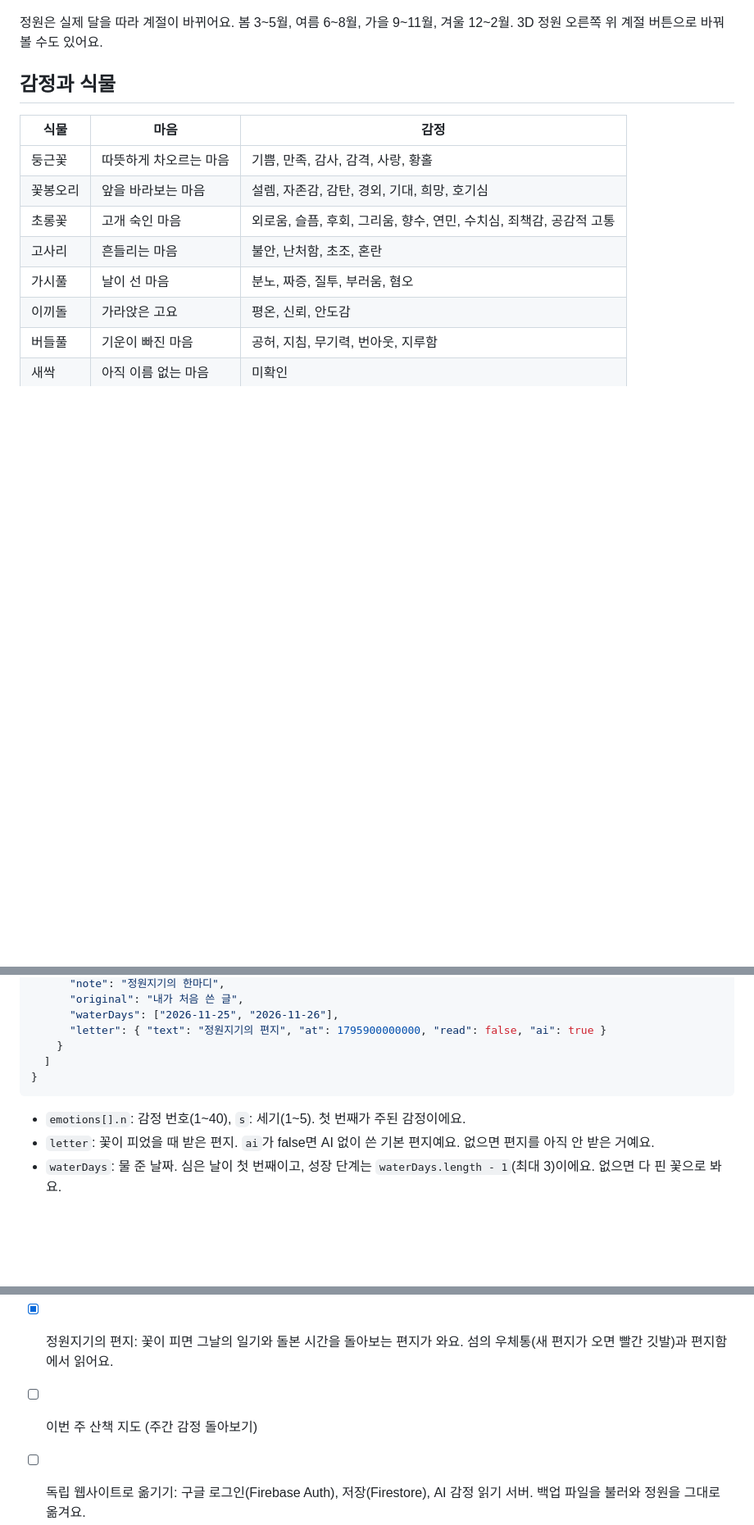
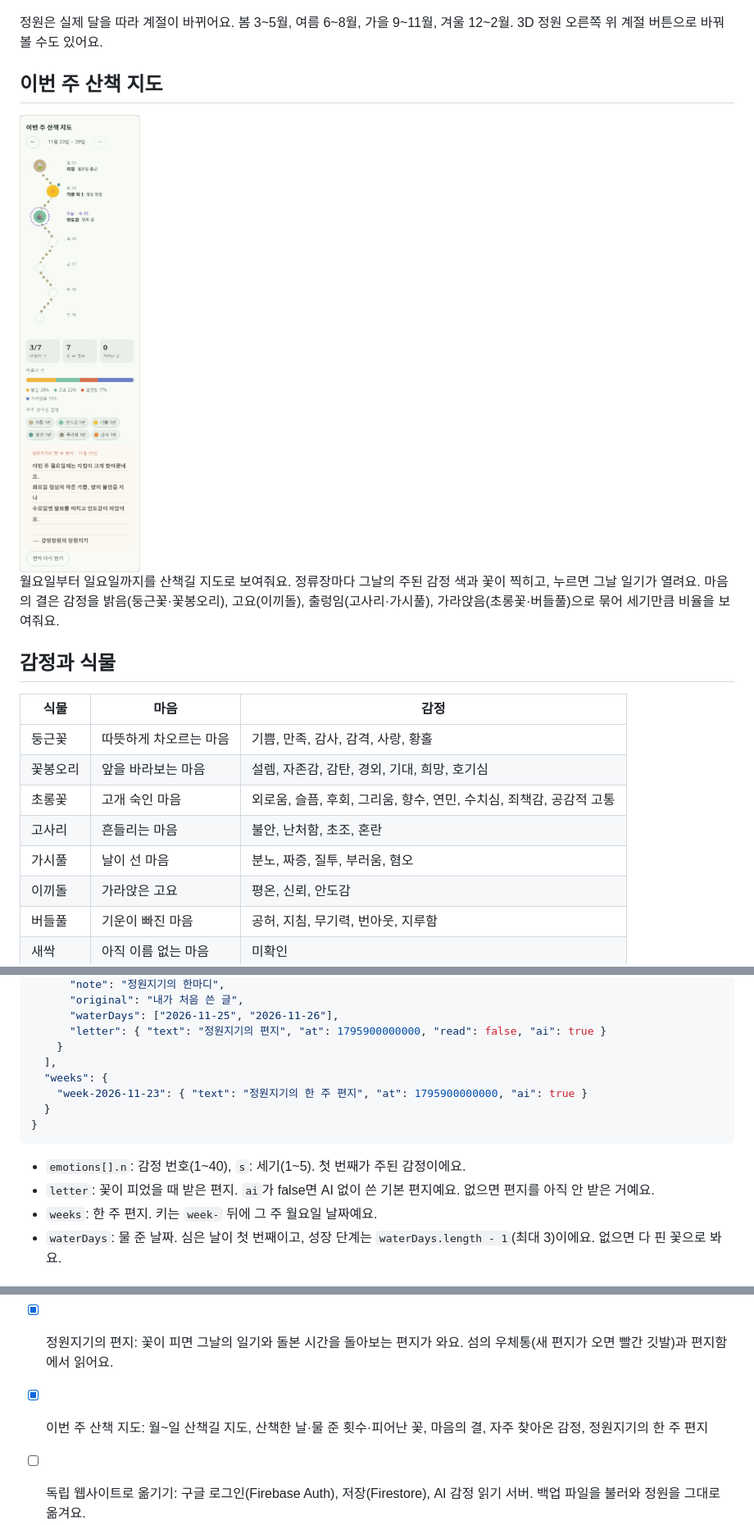
Before and after one commit to u-el/emotion-garden, a Markdown page: README.md, 3 parts joined by grey strips. Shown at 82% size. GitHub-like rendering; pictures changed too: docs/week-map.png (added); blank space fills up the shorter version.

````diff
--- a/README.md
+++ b/README.md
@@ -17,6 +17,12 @@
 ![가을, 겨울, 봄, 여름 정원과 겨울 산책](docs/seasons.png)
 
 정원은 실제 달을 따라 계절이 바뀌어요. 봄 3~5월, 여름 6~8월, 가을 9~11월, 겨울 12~2월. 3D 정원 오른쪽 위 계절 버튼으로 바꿔 볼 수도 있어요.
+
+## 이번 주 산책 지도
+
+<img src="docs/week-map.png" alt="이번 주 산책 지도 화면" width="320">
+
+월요일부터 일요일까지를 산책길 지도로 보여줘요. 정류장마다 그날의 주된 감정 색과 꽃이 찍히고, 누르면 그날 일기가 열려요. 마음의 결은 감정을 밝음(둥근꽃·꽃봉오리), 고요(이끼돌), 출렁임(고사리·가시풀), 가라앉음(초롱꽃·버들풀)으로 묶어 세기만큼 비율을 보여줘요.
 
 ## 감정과 식물
 
@@ -66,12 +72,16 @@
       "waterDays": ["2026-11-25", "2026-11-26"],
       "letter": { "text": "정원지기의 편지", "at": 1795900000000, "read": false, "ai": true }
     }
-  ]
+  ],
+  "weeks": {
+    "week-2026-11-23": { "text": "정원지기의 한 주 편지", "at": 1795900000000, "ai": true }
+  }
 }
 ```
 
 - `emotions[].n`: 감정 번호(1~40), `s`: 세기(1~5). 첫 번째가 주된 감정이에요.
 - `letter`: 꽃이 피었을 때 받은 편지. `ai`가 false면 AI 없이 쓴 기본 편지예요. 없으면 편지를 아직 안 받은 거예요.
+- `weeks`: 한 주 편지. 키는 `week-` 뒤에 그 주 월요일 날짜예요.
 - `waterDays`: 물 준 날짜. 심은 날이 첫 번째이고, 성장 단계는 `waterDays.length - 1`(최대 3)이에요. 없으면 다 핀 꽃으로 봐요.
 
 ## 앞으로
@@ -79,5 +89,5 @@
 - [x] 산책 모드: 징검다리나 "정원 안으로 산책하기"를 누르면 섬 안으로 들어가 1인칭으로 걷기
 - [x] 계절 변화: 실제 달을 따라 봄(벚꽃·꽃잎), 여름(초록·홀씨), 가을(단풍·낙엽), 겨울(눈)
 - [x] 정원지기의 편지: 꽃이 피면 그날의 일기와 돌본 시간을 돌아보는 편지가 와요. 섬의 우체통(새 편지가 오면 빨간 깃발)과 편지함에서 읽어요.
-- [ ] 이번 주 산책 지도 (주간 감정 돌아보기)
+- [x] 이번 주 산책 지도: 월~일 산책길 지도, 산책한 날·물 준 횟수·피어난 꽃, 마음의 결, 자주 찾아온 감정, 정원지기의 한 주 편지
 - [ ] 독립 웹사이트로 옮기기: 구글 로그인(Firebase Auth), 저장(Firestore), AI 감정 읽기 서버. 백업 파일을 불러와 정원을 그대로 옮겨요.
````
Also changed, not shown: 1 other file.
